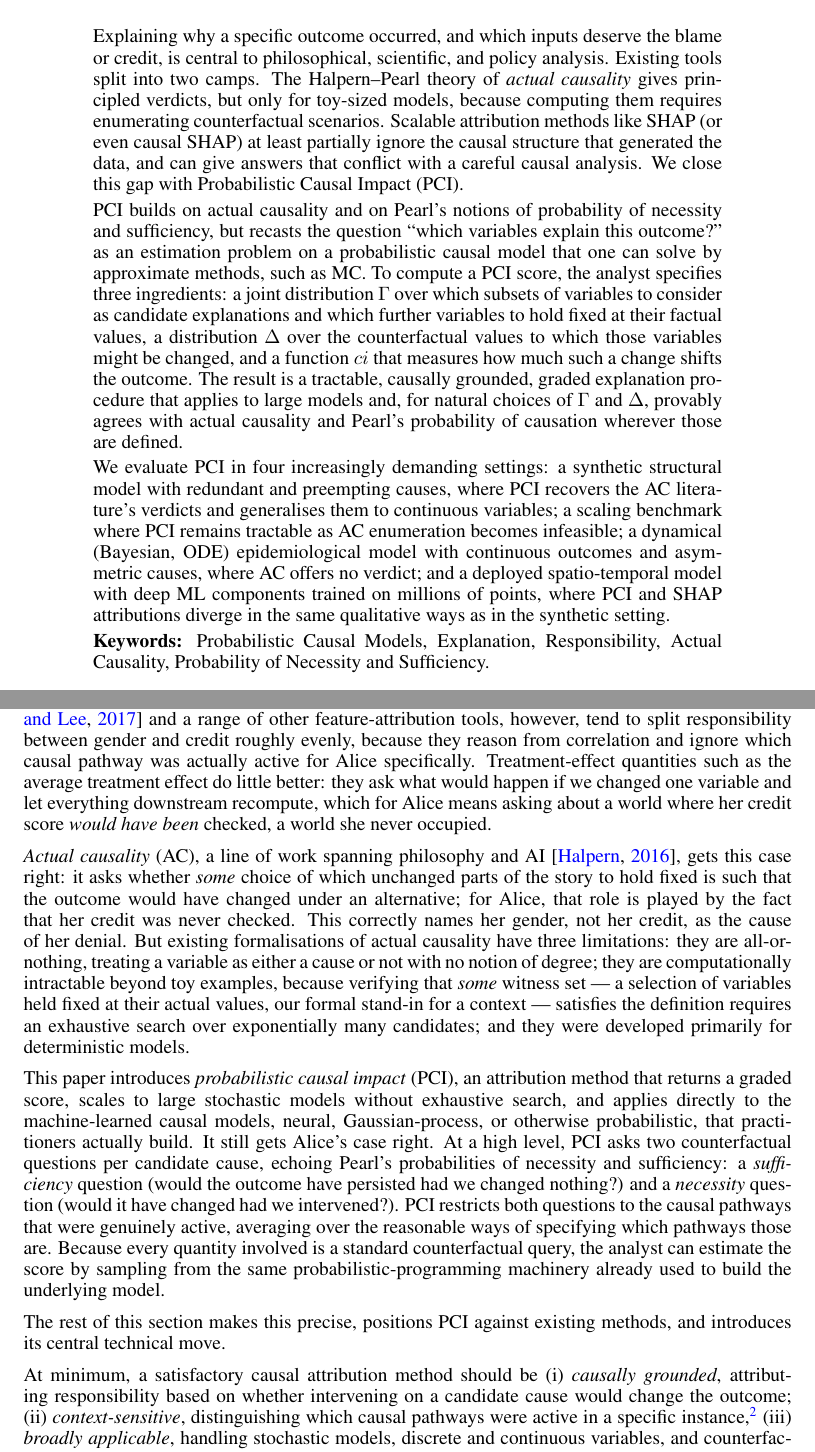
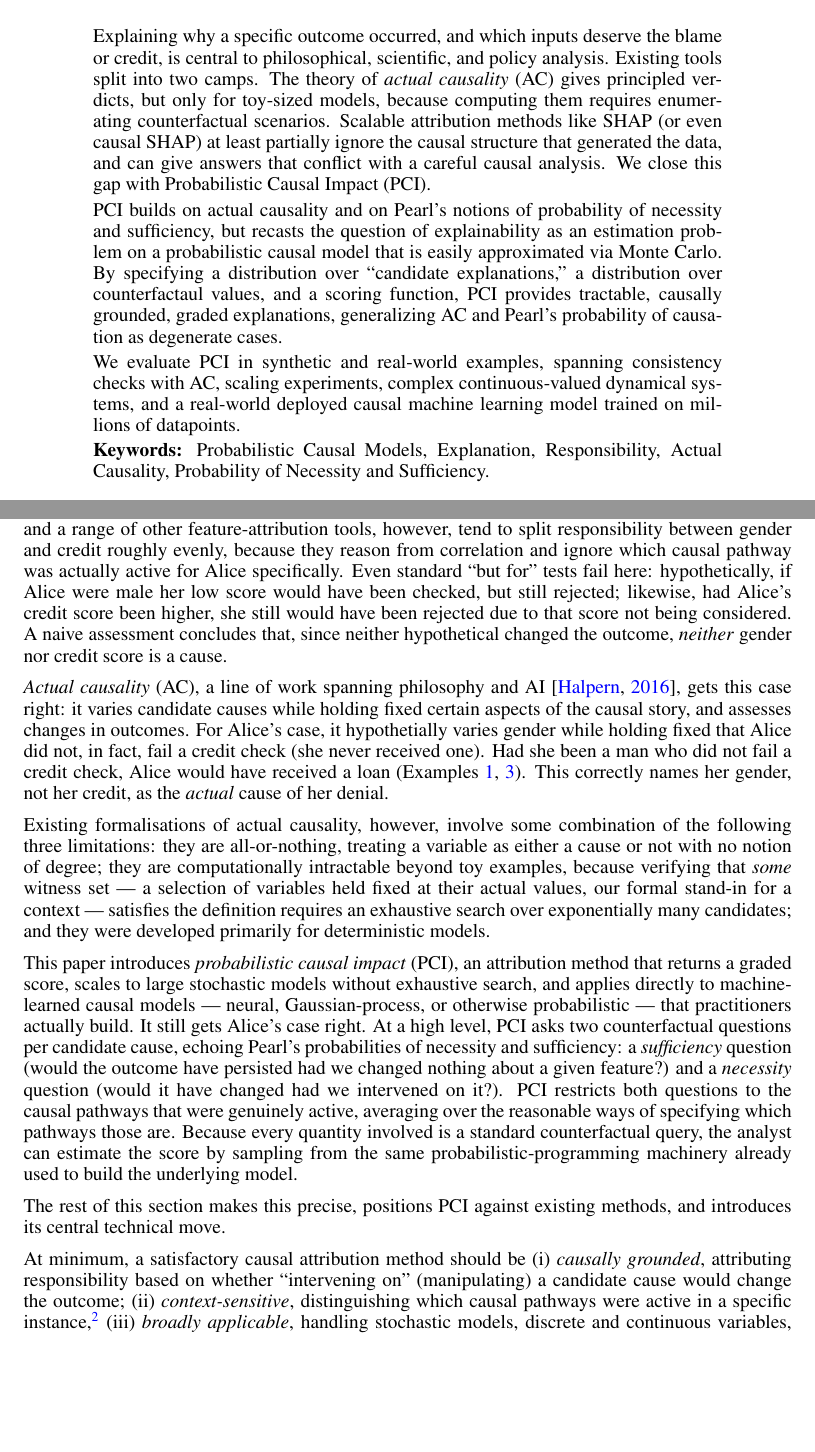
Before and after one commit to rfl-urbaniak/explainable_paper, a LaTeX paper (main.tex, which reads sections/sec1_intro.tex): two parts of pages 1 and 3 of 81, joined at a grey line, cut so that both start at the same text, the shorter picture padded with empty space. Compiled offline with pdfLaTeX.

Commit message:
Update on Overleaf.

```diff
--- a/main.tex
+++ b/main.tex
@@ -205,8 +205,8 @@
 \begin{abstract}%
   Explaining why a specific outcome occurred, and which inputs deserve the
   blame or credit, is central to philosophical, scientific, and policy analysis.
-  Existing tools split into two camps. The Halpern--Pearl theory of
-  \emph{actual causality} gives principled verdicts, but only for toy-sized
+  Existing tools split into two camps. The theory of
+  \emph{actual causality} (AC) gives principled verdicts, but only for toy-sized
   models, because computing them requires enumerating counterfactual scenarios.
   Scalable attribution methods like SHAP (or even causal SHAP) at least partially
   ignore the causal structure that generated the data, and can give answers that conflict with a careful
@@ -214,29 +214,10 @@
   (\Ourapproach).
 
   \ourapproach builds on actual causality and on Pearl's notions of probability
-  of necessity and sufficiency, but recasts the question ``which variables
-  explain this outcome?'' as an estimation problem on a probabilistic causal
-  model that one can solve by approximate methods, such as MC. To compute a \ourapproach
-  score, the analyst specifies three ingredients: a joint distribution $\Gamma$ over
-  which subsets of variables to consider as candidate explanations and which
-  further variables to hold fixed at their factual values, a
-  distribution $\Delta$ over the counterfactual values to which those variables
-  might be changed, and a function $ci$ that measures how much such a change
-  shifts the outcome. The result is a tractable, causally grounded, graded
-  explanation procedure that applies to large models and, for natural choices
-  of $\Gamma$ and $\Delta$, provably agrees with
-  actual causality and Pearl's probability of causation wherever those are
-  defined.
+  of necessity and sufficiency, but recasts the question of explainability as an estimation problem on a probabilistic causal
+  model that is easily approximated via Monte Carlo. By specifying a distribution over ``candidate explanations,'' a distribution over counterfactaul values, and a scoring function, \ourapproach provides tractable, causally grounded, graded explanations, generalizing AC and Pearl's probability of causation as degenerate cases.
 
-  We evaluate \ourapproach in four increasingly demanding settings: a synthetic
-  structural model with redundant and preempting causes, where \ourapproach
-  recovers the AC literature's verdicts and generalises them to continuous
-  variables; a scaling benchmark where \ourapproach remains tractable as AC
-  enumeration becomes infeasible; a dynamical (Bayesian, ODE) epidemiological model
-   with continuous outcomes and asymmetric causes, where AC offers no verdict; and a deployed
-  spatio-temporal model with deep ML components trained on millions of points,
-  where \ourapproach and SHAP attributions diverge in the same qualitative
-  ways as in the synthetic setting.
+  We evaluate \ourapproach in synthetic and real-world examples, spanning consistency checks with AC, scaling experiments, complex continuous-valued dynamical systems, and a real-world deployed causal machine learning model trained on millions of datapoints.
 
   \noindent\textbf{Keywords:} Probabilistic Causal Models, Explanation, Responsibility, Actual Causality, Probability of Necessity and Sufficiency.
 \end{abstract}
--- a/sections/sec1_intro.tex
+++ b/sections/sec1_intro.tex
@@ -18,18 +18,16 @@ at her credit score, so it played no role in her denial.
 SHAP \citep{lundberg2017unified} and a range of other feature-attribution tools,
 however, tend to split responsibility between gender and credit roughly evenly, because they
 reason from correlation and ignore which causal pathway was actually active for
-Alice specifically. Treatment-effect quantities such as the average treatment effect
-do little better: they ask what would happen if we changed one variable and let
-everything downstream recompute, which for Alice means asking about a world where her
-credit score \emph{would have been} checked, a world she never occupied.
+Alice specifically. Even standard ``but for'' tests fail here: hypothetically, if Alice were male her low score would have been checked, but still rejected; likewise, had Alice's credit score been higher, she still would have been rejected due to that score not being considered. A naive assessment concludes that, since neither hypothetical changed the outcome, \textit{neither} gender nor credit score is a cause. %Treatment-effect quantities such as the average treatment effect
+%do little better: they ask what would happen if we changed one variable and let
+%everything downstream recompute, which for Alice means asking about a world where her
+%credit score \emph{would have been} checked, a world she never occupied.
 
 \emph{Actual causality} (AC), a line of work spanning philosophy and AI
-\citep{actualCausalityHalpern}, gets this case right: it asks whether
-\emph{some} choice of which unchanged parts of the story to hold fixed is such
-that the outcome would have changed under an alternative; for Alice, that role is
-played by the fact that her credit was never checked.
-This correctly names her gender, not her credit, as the cause of her denial. But
-existing formalisations of actual causality have three limitations: they are
+\citep{actualCausalityHalpern}, gets this case right: it varies candidate causes while holding fixed certain aspects of the causal story, and assesses changes in outcomes. For Alice's case, it hypothetially varies gender while holding fixed that Alice did not, in fact, fail a credit check (she never received one). Had she been a man who did not fail a credit check, Alice would have received a loan (Examples \ref{example:bobatobcb}, \ref{example:aliceatobcb}).
+This correctly names her gender, not her credit, as the \textit{actual} cause of her denial.
+
+Existing formalisations of actual causality, however, involve some combination of the following three limitations: they are
 all-or-nothing, treating a variable as either a cause or not with no notion of
 degree; they are computationally intractable beyond toy examples, because
 verifying that \emph{some} witness set --- a selection of variables held fixed at
@@ -40,13 +38,13 @@ and they were developed primarily for deterministic models.
 This paper introduces \emph{probabilistic causal impact} (\Ourapproach), an
 attribution method that returns a
 graded score, scales to large stochastic models
-without exhaustive search, and applies directly to the
-machine-learned causal models, neural, Gaussian-process, or otherwise probabilistic,
+without exhaustive search, and applies directly to
+machine-learned causal models — neural, Gaussian-process, or otherwise probabilistic —
 that practitioners actually build. It still gets Alice's case right. At a high level,
 \ourapproach asks two counterfactual questions per candidate cause, echoing Pearl's probabilities of necessity
 and sufficiency: a \emph{sufficiency} question (would the outcome have persisted had we
-changed nothing?) and a \emph{necessity} question (would it have changed had we
-intervened?). \ourapproach restricts both
+changed nothing about a given feature?) and a \emph{necessity} question (would it have changed had we
+intervened on it?). \ourapproach restricts both
 questions to the causal pathways that were genuinely active, averaging over
 the reasonable ways of specifying which pathways those are. Because every quantity involved is a standard counterfactual
 query, the analyst can estimate the score by sampling from the same probabilistic-programming
@@ -76,7 +74,7 @@ existing methods, and introduces its central technical move.
 
 At minimum, a satisfactory causal attribution method
 should be \phantomsection\label{des:grounded}(i) \textit{causally grounded},
-attributing responsibility based on whether intervening on a candidate cause
+attributing responsibility based on whether ``intervening on'' (manipulating) a candidate cause
 would change the outcome; \phantomsection\label{des:context}(ii) \textit{context-sensitive},
 distinguishing which causal pathways were active in a specific
 instance,\footnote{We use \emph{context-sensitive} in Halpern's sense: sensitivity to which
```
Also changed, not shown: sections/sec2_motivations.tex (+2 -2 lines), sections/sec1_intro.tex (6 more changed lines).
